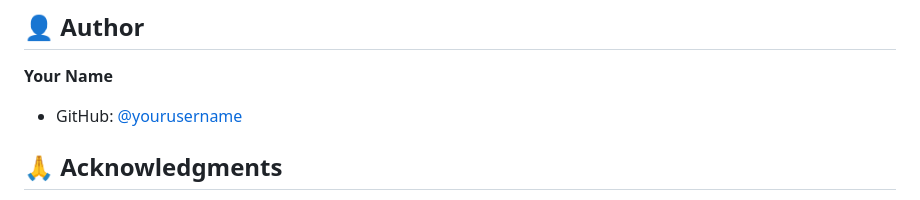
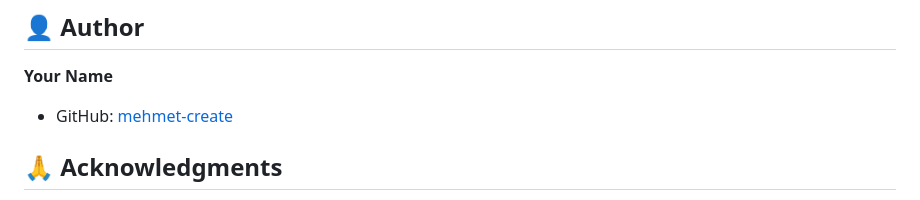
Before and after one commit to mehmet-create/budget-tracker, a Markdown page: README.md, the part around the change. GitHub-like rendering.

```diff
--- a/README.md
+++ b/README.md
@@ -194,7 +194,7 @@ This project is licensed under the MIT License.
 ## 👤 Author
 
 **Your Name**
-- GitHub: [@yourusername](https://github.com/yourusername)
+- GitHub: [mehmet-create](https://github.com/yourusername)
 
 ## 🙏 Acknowledgments
 
```
